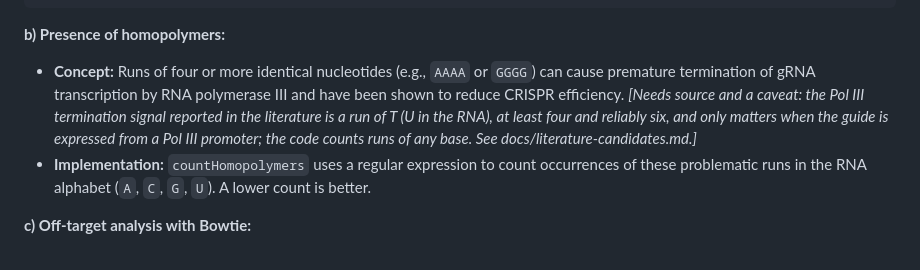
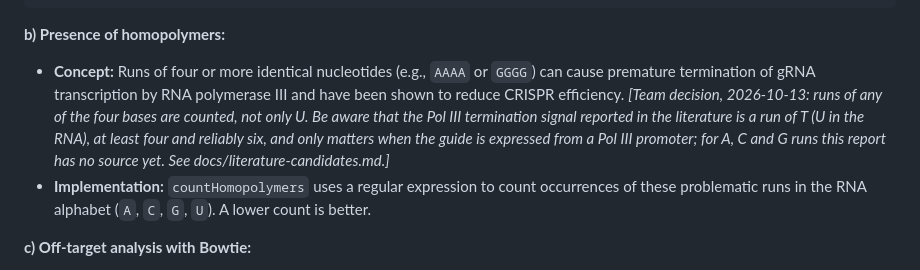
Before and after one commit to JavierStark/DiseaseMutationsApp, a Markdown page: BIOLOGICAL_REPORT.md, the part around the change. Drawn GitHub-style.

Commit message:
Record the homopolymer decision: all four bases are counted
Co-Authored-By: Claude Sonnet 5.5 <noreply@anthropic.com>

````diff
--- a/BIOLOGICAL_REPORT.md
+++ b/BIOLOGICAL_REPORT.md
@@ -174,7 +174,7 @@ let calculateGCScore (gcContent: float) (lowerThreshold: float, upperThreshold:
 ```
 
 **b) Presence of homopolymers:**
-* **Concept:** Runs of four or more identical nucleotides (e.g., `AAAA` or `GGGG`) can cause premature termination of gRNA transcription by RNA polymerase III and have been shown to reduce CRISPR efficiency. *[Needs source and a caveat: the Pol III termination signal reported in the literature is a run of T (U in the RNA), at least four and reliably six, and only matters when the guide is expressed from a Pol III promoter; the code counts runs of any base. See docs/literature-candidates.md.]*
+* **Concept:** Runs of four or more identical nucleotides (e.g., `AAAA` or `GGGG`) can cause premature termination of gRNA transcription by RNA polymerase III and have been shown to reduce CRISPR efficiency. *[Team decision, 2026-10-13: runs of any of the four bases are counted, not only U. Be aware that the Pol III termination signal reported in the literature is a run of T (U in the RNA), at least four and reliably six, and only matters when the guide is expressed from a Pol III promoter; for A, C and G runs this report has no source yet. See docs/literature-candidates.md.]*
 * **Implementation:** `countHomopolymers` uses a regular expression to count occurrences of these problematic runs in the RNA alphabet (`A`, `C`, `G`, `U`). A lower count is better.
 
 **c) Off-target analysis with Bowtie:**
````
